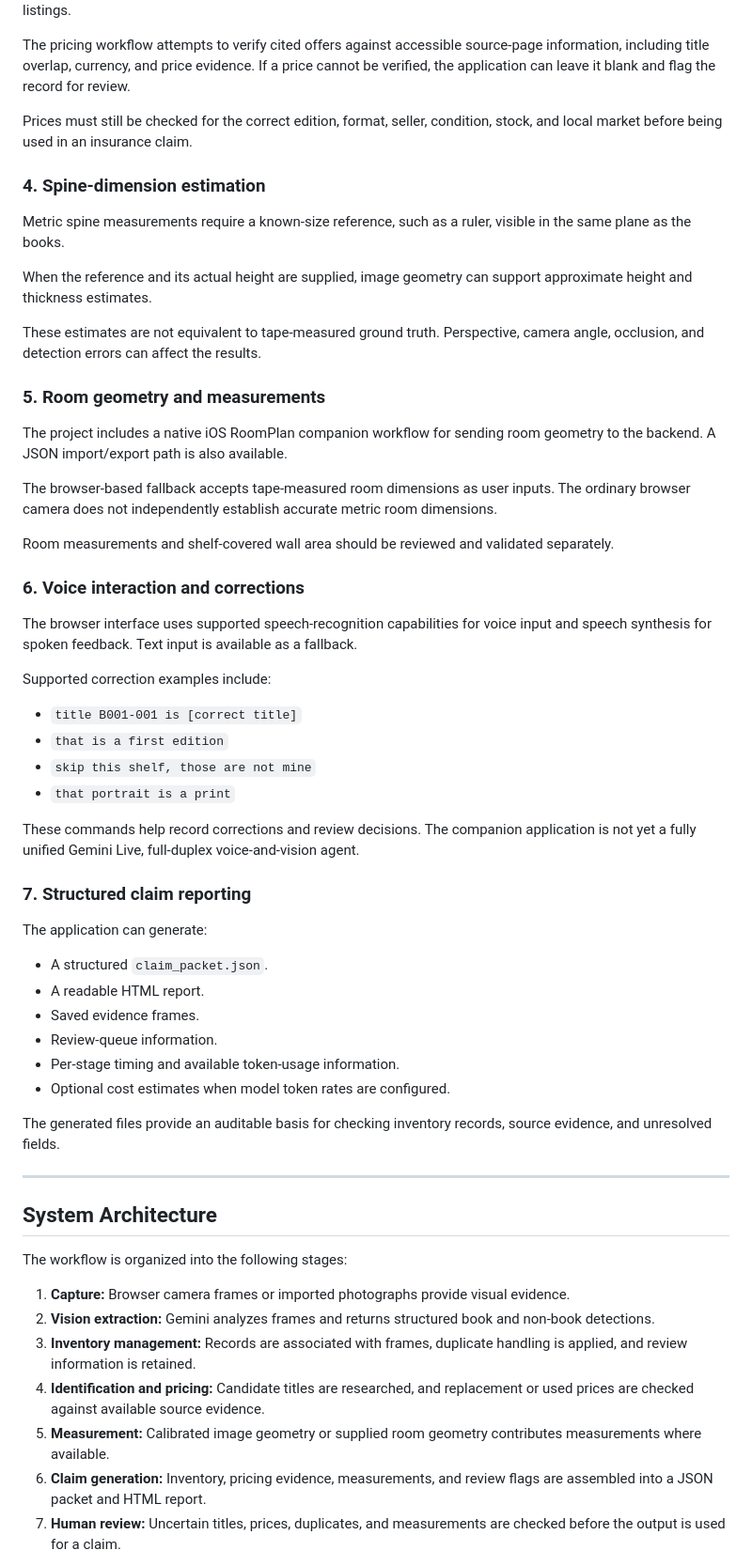
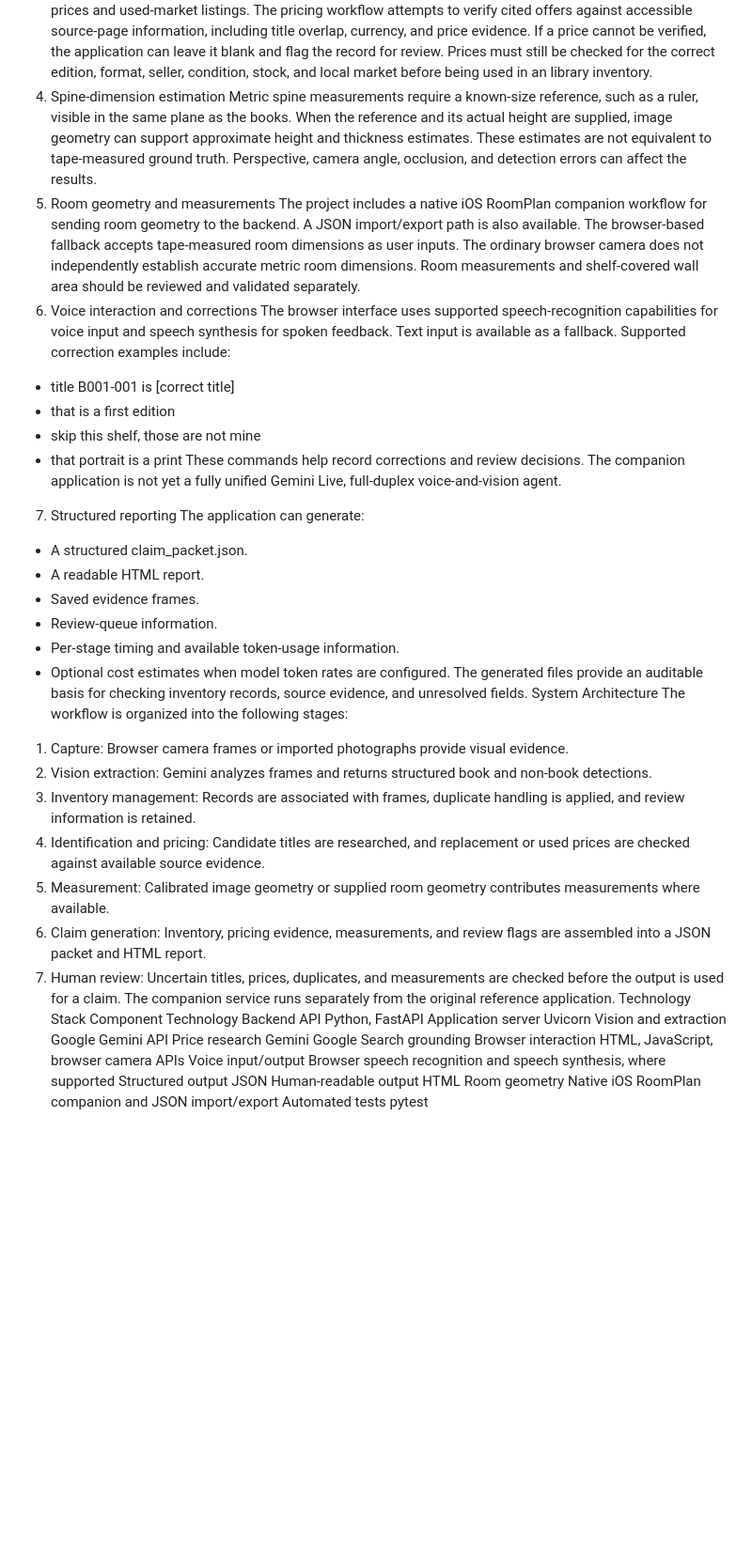
Before and after one commit to AgrimaBhatnagar/library-contents-claim-agent, a Markdown page: README.md, the part around one of its changes. Shown at 94% size. Drawn GitHub-style; blank space fills up the shorter version.

```diff
--- a/README.md
+++ b/README.md
@@ -76,62 +50,52 @@ The application also supports importing existing book photographs for analysis.
 The application uses Gemini with Google Search grounding to investigate replacement prices and used-market listings.
-
 The pricing workflow attempts to verify cited offers against accessible source-page information, including title overlap, currency, and price evidence. If a price cannot be verified, the application can leave it blank and flag the record for review.
-
-Prices must still be checked for the correct edition, format, seller, condition, stock, and local market before being used in an insurance claim.
-
-### 4. Spine-dimension estimation
-
+Prices must still be checked for the correct edition, format, seller, condition, stock, and local market before being used in an library inventory.
+4. Spine-dimension estimation
 Metric spine measurements require a known-size reference, such as a ruler, visible in the same plane as the books.
-
 When the reference and its actual height are supplied, image geometry can support approximate height and thickness estimates.
-
 These estimates are not equivalent to tape-measured ground truth. Perspective, camera angle, occlusion, and detection errors can affect the results.
-
-### 5. Room geometry and measurements
-
+5. Room geometry and measurements
 The project includes a native iOS RoomPlan companion workflow for sending room geometry to the backend. A JSON import/export path is also available.
-
 The browser-based fallback accepts tape-measured room dimensions as user inputs. The ordinary browser camera does not independently establish accurate metric room dimensions.
-
 Room measurements and shelf-covered wall area should be reviewed and validated separately.
-
-### 6. Voice interaction and corrections
-
+6. Voice interaction and corrections
 The browser interface uses supported speech-recognition capabilities for voice input and speech synthesis for spoken feedback. Text input is available as a fallback.
-
 Supported correction examples include:
-
-- `title B001-001 is [correct title]`
-- `that is a first edition`
-- `skip this shelf, those are not mine`
-- `that portrait is a print`
-
+- title B001-001 is [correct title]
+- that is a first edition
+- skip this shelf, those are not mine
+- that portrait is a print
 These commands help record corrections and review decisions. The companion application is not yet a fully unified Gemini Live, full-duplex voice-and-vision agent.
-
-### 7. Structured claim reporting
-
+7. Structured reporting
 The application can generate:
-
-- A structured `claim_packet.json`.
+- A structured claim_packet.json.
 - A readable HTML report.
 - Saved evidence frames.
 - Review-queue information.
 - Per-stage timing and available token-usage information.
 - Optional cost estimates when model token rates are configured.
+The generated files provide an auditable basis for checking inventory records, source evidence, and unresolved fields.
+System Architecture
+The workflow is organized into the following stages:
+1. Capture: Browser camera frames or imported photographs provide visual evidence.
+2. Vision extraction: Gemini analyzes frames and returns structured book and non-book detections.
+3. Inventory management: Records are associated with frames, duplicate handling is applied, and review information is retained.
+4. Identification and pricing: Candidate titles are researched, and replacement or used prices are checked against available source evidence.
+5. Measurement: Calibrated image geometry or supplied room geometry contributes measurements where available.
+6. Claim generation: Inventory, pricing evidence, measurements, and review flags are assembled into a JSON packet and HTML report.
+7. Human review: Uncertain titles, prices, duplicates, and measurements are checked before the output is used for a claim.
+The companion service runs separately from the original reference application.
+Technology Stack
+Component	Technology
+Backend API	Python, FastAPI
+Application server	Uvicorn
+Vision and extraction	Google Gemini API
+Price research	Gemini Google Search grounding
+Browser interaction	HTML, JavaScript, browser camera APIs
+Voice input/output	Browser speech recognition and speech synthesis, where supported
+Structured output	JSON
+Human-readable output	HTML
+Room geometry	Native iOS RoomPlan companion and JSON import/export
+Automated tests	pytest
 
-The generated files provide an auditable basis for checking inventory records, source evidence, and unresolved fields.
 
----
-
-## System Architecture
-
-The workflow is organized into the following stages:
-
-1. **Capture:** Browser camera frames or imported photographs provide visual evidence.
-2. **Vision extraction:** Gemini analyzes frames and returns structured book and non-book detections.
-3. **Inventory management:** Records are associated with frames, duplicate handling is applied, and review information is retained.
-4. **Identification and pricing:** Candidate titles are researched, and replacement or used prices are checked against available source evidence.
-5. **Measurement:** Calibrated image geometry or supplied room geometry contributes measurements where available.
-6. **Claim generation:** Inventory, pricing evidence, measurements, and review flags are assembled into a JSON packet and HTML report.
-7. **Human review:** Uncertain titles, prices, duplicates, and measurements are checked before the output is used for a claim.
-
```
Also changed, not shown: other parts of README.md (+86 -273 lines).
